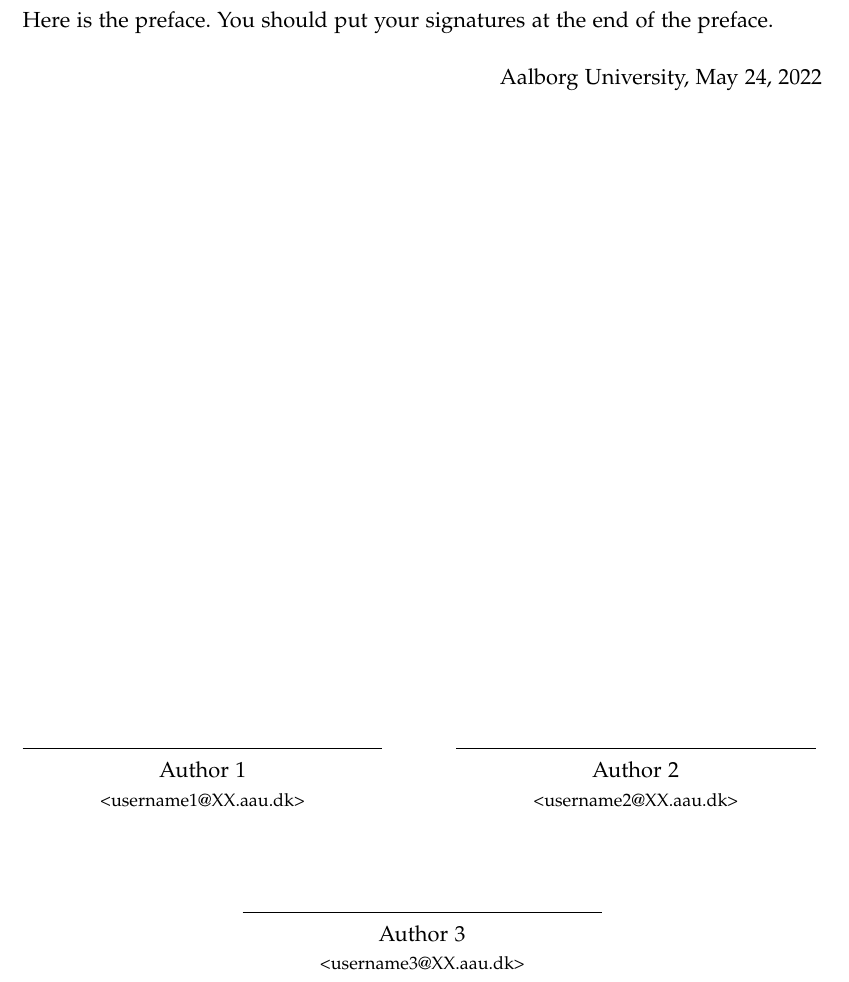
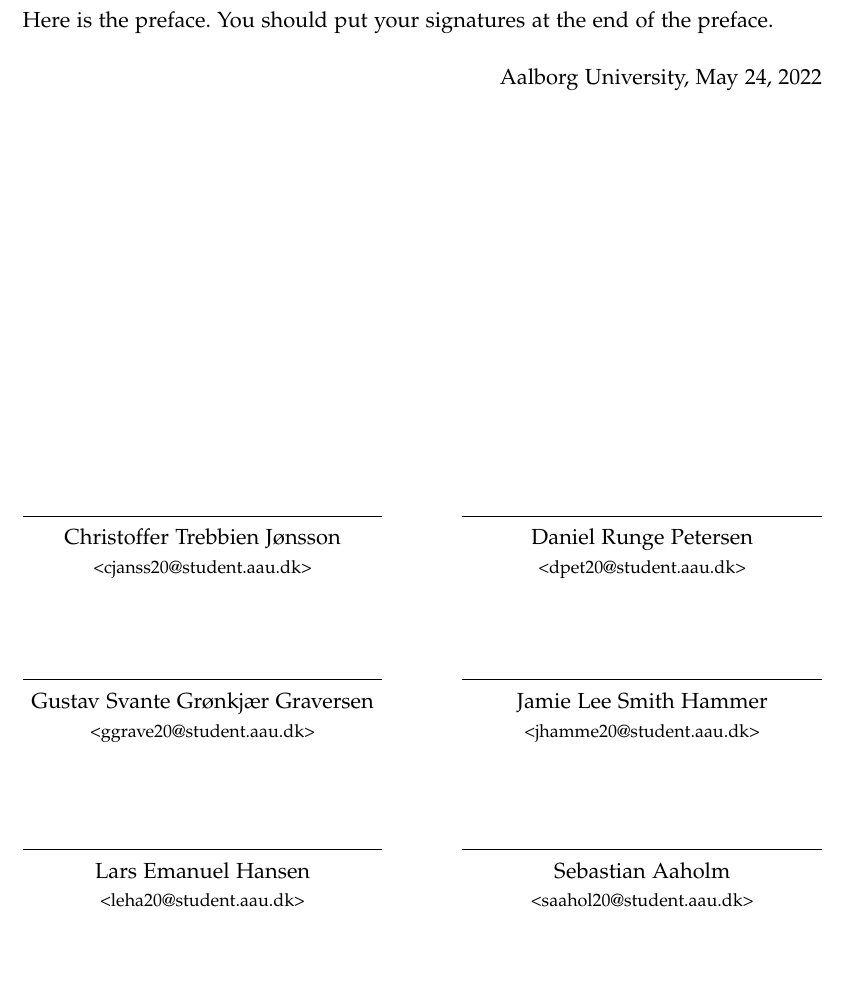
Before and after one commit to AAU-Dat/P4-Concurrent-Arduino, a LaTeX thesis (project-report/main.tex, which reads project-report/sections/preface.tex): part of page 9 of 85, cut so that both start at the same text, the shorter picture padded with empty space. Compiled offline with pdfLaTeX.

Commit message:
Preface fixed

```diff
--- a/project-report/sections/preface.tex
+++ b/project-report/sections/preface.tex
@@ -4,25 +4,51 @@ Here is the preface. You should put your signatures at the end of the preface.
 
 \vspace{\baselineskip}\hfill Aalborg University, \today
 \vfill\noindent
+\begin{center}
     \begin{minipage}[b]{0.45\textwidth}
         \centering
- \rule{\textwidth}{0.5pt}\\
-  Author 1\\
- {\footnotesize <username1@XX.aau.dk>}
+        \rule{\textwidth}{0.5pt}
+        Christoffer Trebbien Jønsson\\
+        {\footnotesize <cjanss20@student.aau.dk>}
     \end{minipage}
     \hfill
     \begin{minipage}[b]{0.45\textwidth}
         \centering
         \rule{\textwidth}{0.5pt}\\
-  Author 2\\
- {\footnotesize <username2@XX.aau.dk>}
+        Daniel Runge Petersen\\
+        {\footnotesize <dpet20@student.aau.dk>}
     \end{minipage}
-\vspace{3\baselineskip}
+\end{center}
+\vspace{2\baselineskip}
 \begin{center}
     \begin{minipage}[b]{0.45\textwidth}
         \centering
         \rule{\textwidth}{0.5pt}
-  Author 3\\
- {\footnotesize <username3@XX.aau.dk>}
+        Gustav Svante Grønkjær Graversen\\
+        {\footnotesize <ggrave20@student.aau.dk>}
+    \end{minipage}
+    \hfill
+    \begin{minipage}[b]{0.45\textwidth}
+        \centering
+        \rule{\textwidth}{0.5pt}\\
+        Jamie Lee Smith Hammer\\
+        {\footnotesize <jhamme20@student.aau.dk>}
     \end{minipage}
 \end{center}
+\vspace{2\baselineskip}
+\begin{center}
+    \begin{minipage}[b]{0.45\textwidth}
+        \centering
+        \rule{\textwidth}{0.5pt}
+        Lars Emanuel Hansen\\
+        {\footnotesize <leha20@student.aau.dk>}
+    \end{minipage}
+    \hfill
+    \begin{minipage}[b]{0.45\textwidth}
+        \centering
+        \rule{\textwidth}{0.5pt}\\
+        Sebastian Aaholm\\
+        {\footnotesize <saahol20@student.aau.dk>}
+    \end{minipage}
+\end{center}
+\vspace{2\baselineskip}
```
Lines whose indentation alone changed are shown as unchanged.
